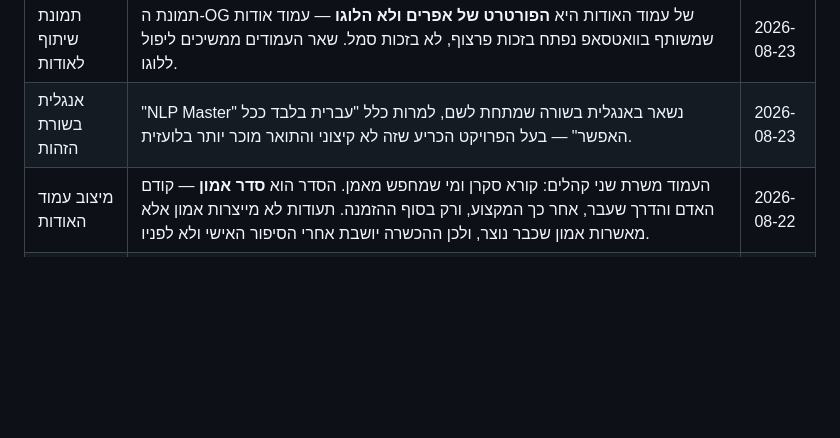
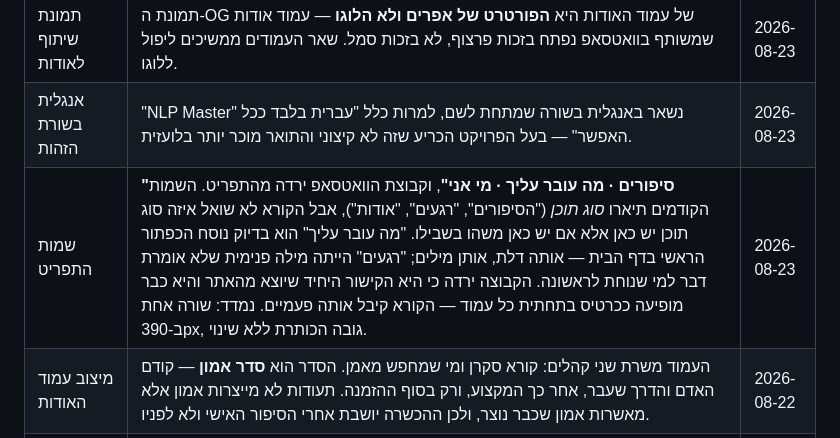
Before and after one commit to dj1234e123-hub/nekudat-mabat, a Markdown page: CLAUDE.md, the part around the change. Rendered like a GitHub page; blank space fills up the shorter version.

Commit message:
תיעוד: החלטת שמות התפריט
Co-Authored-By: Claude Opus 5 <noreply@anthropic.com>
Claude-Session: https://claude.ai/code/session_01L3RAzGGBGTFT9UjZsviBNH

```diff
--- a/CLAUDE.md
+++ b/CLAUDE.md
@@ -136,6 +136,7 @@
 | קהל היעד באודות | הניסוח הוא **"אני מלווה בחורים"** ולא "בחורים ואנשים". בפוזיציונינג ספציפי מנצח רחב — בחור תקוע שקורא "בחורים" מרגיש שכתבו עליו, ואותו בחור שקורא "אנשים" ממשיך לגלול. המחיר (קהל שאינו בחורים לא יזהה את עצמו) נשקל ואושר. | 2026-08-23 |
 | תמונת שיתוף לאודות | תמונת ה-OG של עמוד האודות היא **הפורטרט של אפרים ולא הלוגו** — עמוד אודות שמשותף בוואטסאפ נפתח בזכות פרצוף, לא בזכות סמל. שאר העמודים ממשיכים ליפול ללוגו. | 2026-08-23 |
 | אנגלית בשורת הזהות | "NLP Master" נשאר באנגלית בשורה שמתחת לשם, למרות כלל "עברית בלבד ככל האפשר" — בעל הפרויקט הכריע שזה לא קיצוני והתואר מוכר יותר בלועזית. | 2026-08-23 |
+| שמות התפריט | **"סיפורים · מה עובר עליך · מי אני"**, וקבוצת הוואטסאפ ירדה מהתפריט. השמות הקודמים תיארו *סוג תוכן* ("הסיפורים", "רגעים", "אודות"), אבל הקורא לא שואל איזה סוג תוכן יש כאן אלא אם יש כאן משהו בשבילו. "מה עובר עליך" הוא בדיוק נוסח הכפתור הראשי בדף הבית — אותה דלת, אותן מילים; "רגעים" הייתה מילה פנימית שלא אומרת דבר למי שנוחת לראשונה. הקבוצה ירדה כי היא הקישור היחיד שיוצא מהאתר והיא כבר מופיעה ככרטיס בתחתית כל עמוד — הקורא קיבל אותה פעמיים. נמדד: שורה אחת ב-390px, גובה הכותרת ללא שינוי. | 2026-08-23 |
 | מיצוב עמוד האודות | העמוד משרת שני קהלים: קורא סקרן ומי שמחפש מאמן. הסדר הוא **סדר אמון** — קודם האדם והדרך שעבר, אחר כך המקצוע, ורק בסוף ההזמנה. תעודות לא מייצרות אמון אלא מאשרות אמון שכבר נוצר, ולכן ההכשרה יושבת אחרי הסיפור האישי ולא לפניו. | 2026-08-22 |
 | הסיפור האישי באודות | נשאר **מרומז ולא מפורט** ("עברתי דברים קשים... יצאתי, ולא יצאתי אותו אדם"). פירוט מזיז את המוקד מהקורא אל הכותב; רמז נותן לקורא למלא את החסר בכאב שלו. | 2026-08-22 |
 | פנייה אישית | הפעולה הראשית בעמוד האודות היא **שיחה אישית** בוואטסאפ, ולצידה טלפון. ההצטרפות לקבוצה נשארת פעולה משנית באותו עמוד. הפרטים ב-src/data/site.ts. | 2026-08-22 |
```
